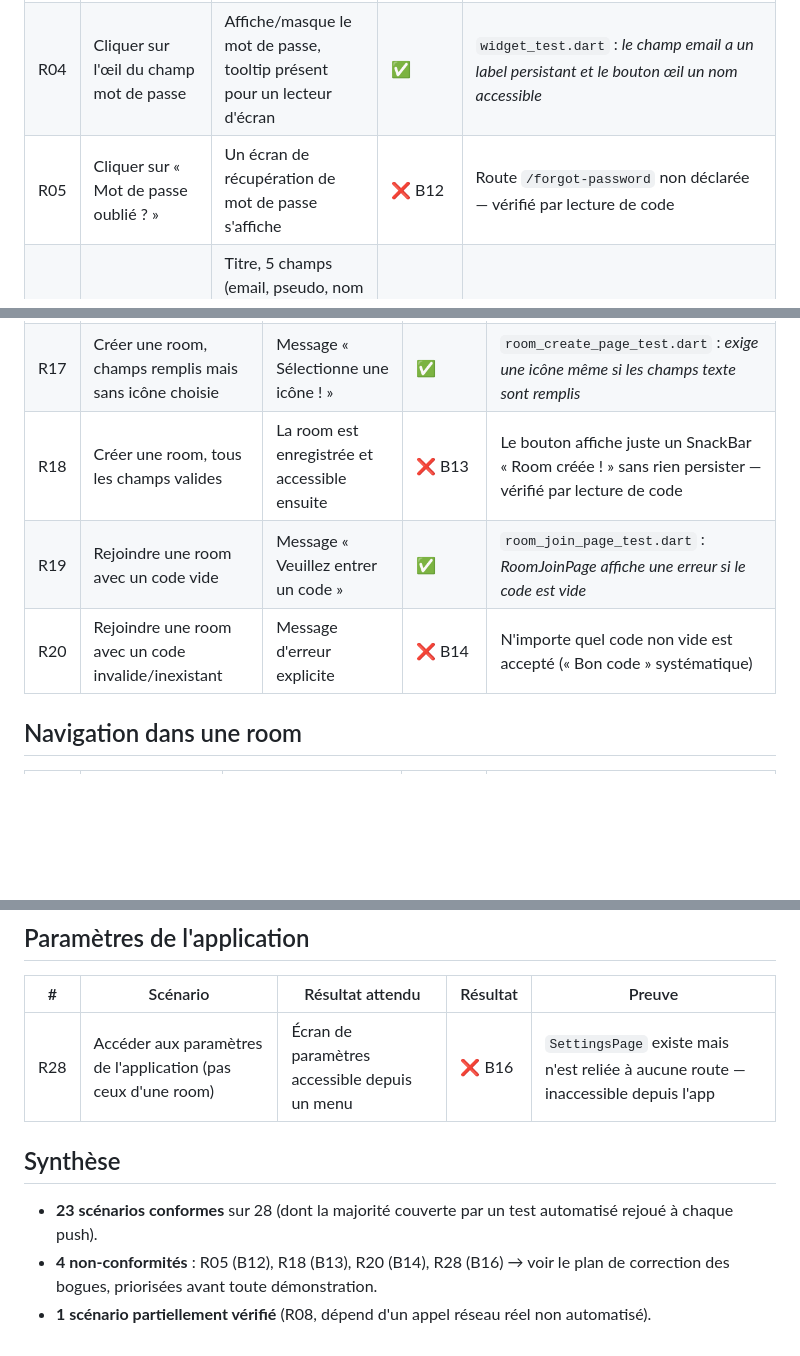
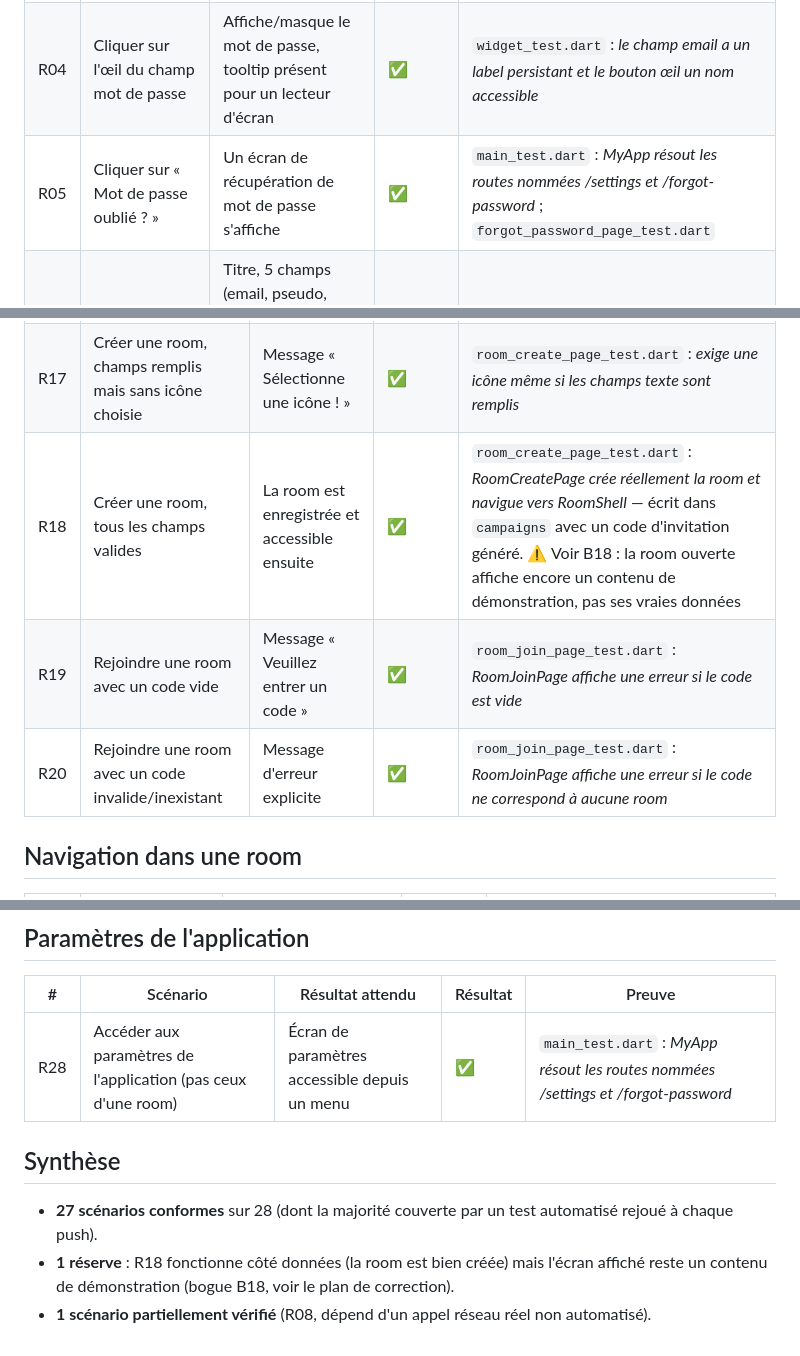
Before and after one commit to AurelienFerrari/Scriptoria, a Markdown page: CAHIER_DE_RECETTES.md, 3 parts joined by grey strips. Rendered like a GitHub page; blank space fills up the shorter version.

```diff
--- a/CAHIER_DE_RECETTES.md
+++ b/CAHIER_DE_RECETTES.md
@@ -17,7 +17,7 @@ Légende : ✅ conforme · ❌ non conforme (bogue, voir [PLAN_CORRECTION_BOGUES
 | R02 | Se connecter avec les champs vides | Message « Veuillez remplir tous les champs » | ✅ | `widget_test.dart` : *LoginPage refuse la connexion si les champs sont vides* |
 | R03 | Se connecter avec un email/mot de passe invalide | Message clair « Email ou mot de passe incorrect » (pas le code d'erreur brut Supabase) | ✅ | `friendly_auth_error_test.dart` : *traduit le code "invalid_credentials"* |
 | R04 | Cliquer sur l'œil du champ mot de passe | Affiche/masque le mot de passe, tooltip présent pour un lecteur d'écran | ✅ | `widget_test.dart` : *le champ email a un label persistant et le bouton œil un nom accessible* |
-| R05 | Cliquer sur « Mot de passe oublié ? » | Un écran de récupération de mot de passe s'affiche | ❌ B12 | Route `/forgot-password` non déclarée — vérifié par lecture de code |
+| R05 | Cliquer sur « Mot de passe oublié ? » | Un écran de récupération de mot de passe s'affiche | ✅ | `main_test.dart` : *MyApp résout les routes nommées /settings et /forgot-password* ; `forgot_password_page_test.dart` |
 | R06 | Ouvrir l'écran d'inscription | Titre, 5 champs (email, pseudo, nom affiché, mot de passe, confirmation), bouton « S'inscrire » | ✅ | `register_page_test.dart` : *RegisterPage affiche le titre, les champs et le bouton d'inscription* |
 | R07 | S'inscrire avec les champs vides | Message « Veuillez remplir tous les champs » | ✅ | `register_page_test.dart` : *RegisterPage refuse l'inscription si les champs sont vides* |
 | R08 | S'inscrire avec un nom d'utilisateur déjà pris | Message « Ce nom d'utilisateur est déjà pris » | ⚠️ | Logique présente dans le code (`isUsernameAvailable`), non automatisée (nécessite un vrai appel réseau Supabase) — vérifiée manuellement lors de la recréation du schéma |
@@ -45,9 +45,9 @@ Légende : ✅ conforme · ❌ non conforme (bogue, voir [PLAN_CORRECTION_BOGUES
 |---|---|---|---|---|
 | R16 | Créer une room, formulaire vide | Erreurs « Veuillez entrer un nom »/« ...une description » | ✅ | `room_create_page_test.dart` : *affiche les erreurs de validation si le formulaire est vide* |
 | R17 | Créer une room, champs remplis mais sans icône choisie | Message « Sélectionne une icône ! » | ✅ | `room_create_page_test.dart` : *exige une icône même si les champs texte sont remplis* |
-| R18 | Créer une room, tous les champs valides | La room est enregistrée et accessible ensuite | ❌ B13 | Le bouton affiche juste un SnackBar « Room créée ! » sans rien persister — vérifié par lecture de code |
+| R18 | Créer une room, tous les champs valides | La room est enregistrée et accessible ensuite | ✅ | `room_create_page_test.dart` : *RoomCreatePage crée réellement la room et navigue vers RoomShell* — écrit dans `campaigns` avec un code d'invitation généré. ⚠️ Voir B18 : la room ouverte affiche encore un contenu de démonstration, pas ses vraies données |
 | R19 | Rejoindre une room avec un code vide | Message « Veuillez entrer un code » | ✅ | `room_join_page_test.dart` : *RoomJoinPage affiche une erreur si le code est vide* |
-| R20 | Rejoindre une room avec un code invalide/inexistant | Message d'erreur explicite | ❌ B14 | N'importe quel code non vide est accepté (« Bon code » systématique) |
+| R20 | Rejoindre une room avec un code invalide/inexistant | Message d'erreur explicite | ✅ | `room_join_page_test.dart` : *RoomJoinPage affiche une erreur si le code ne correspond à aucune room* |
 
 ## Navigation dans une room
 
@@ -65,10 +65,10 @@ Légende : ✅ conforme · ❌ non conforme (bogue, voir [PLAN_CORRECTION_BOGUES
 
 | # | Scénario | Résultat attendu | Résultat | Preuve |
 |---|---|---|---|---|
-| R28 | Accéder aux paramètres de l'application (pas ceux d'une room) | Écran de paramètres accessible depuis un menu | ❌ B16 | `SettingsPage` existe mais n'est reliée à aucune route — inaccessible depuis l'app |
+| R28 | Accéder aux paramètres de l'application (pas ceux d'une room) | Écran de paramètres accessible depuis un menu | ✅ | `main_test.dart` : *MyApp résout les routes nommées /settings et /forgot-password* |
 
 ## Synthèse
 
-- **23 scénarios conformes** sur 28 (dont la majorité couverte par un test automatisé rejoué à chaque push).
-- **4 non-conformités** : R05 (B12), R18 (B13), R20 (B14), R28 (B16) → voir le plan de correction des bogues, priorisées avant toute démonstration.
+- **27 scénarios conformes** sur 28 (dont la majorité couverte par un test automatisé rejoué à chaque push).
+- **1 réserve** : R18 fonctionne côté données (la room est bien créée) mais l'écran affiché reste un contenu de démonstration (bogue B18, voir le plan de correction).
 - **1 scénario partiellement vérifié** (R08, dépend d'un appel réseau réel non automatisé).
```
Also changed, not shown: PLAN_CORRECTION_BOGUES.md (+9 -7 lines), SECURITE.md (added, +129 -0 lines).
